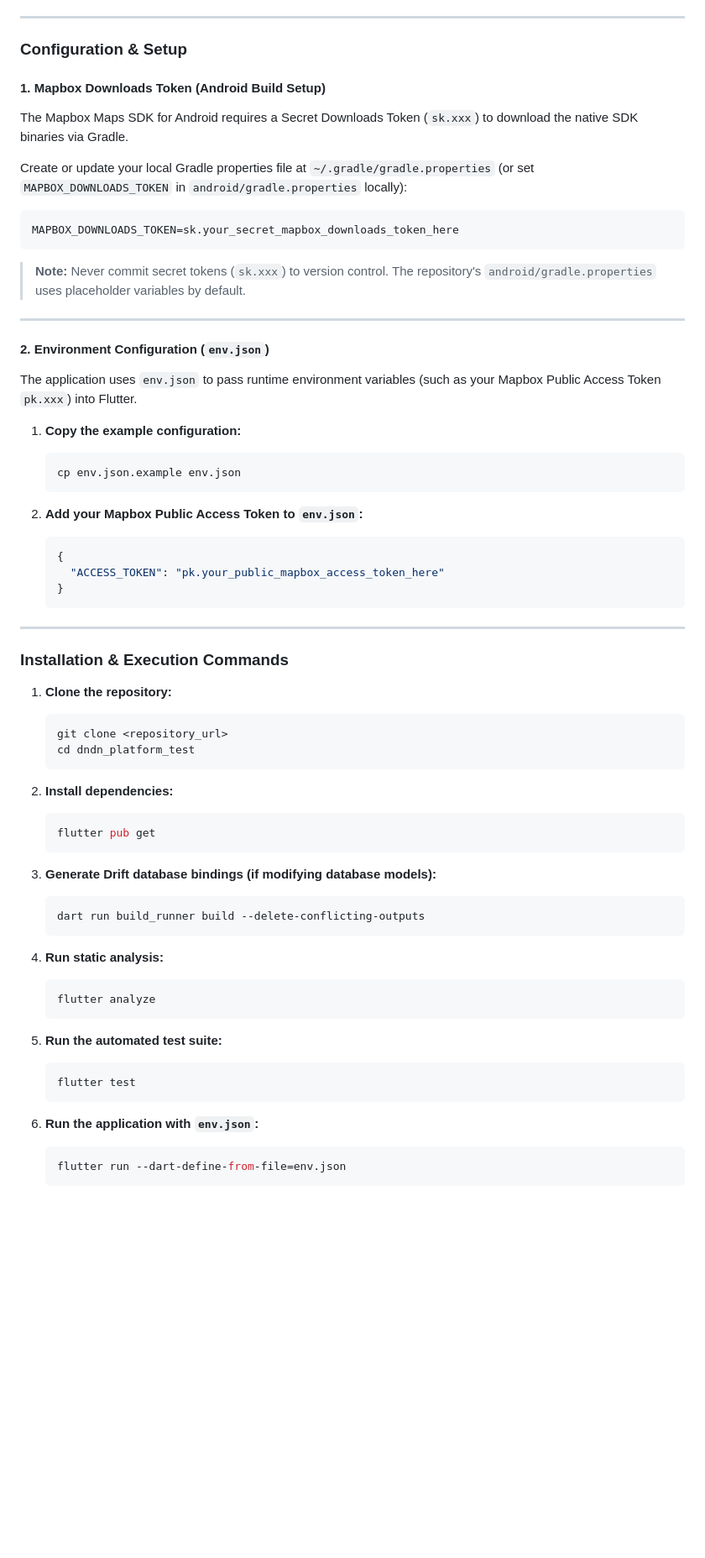
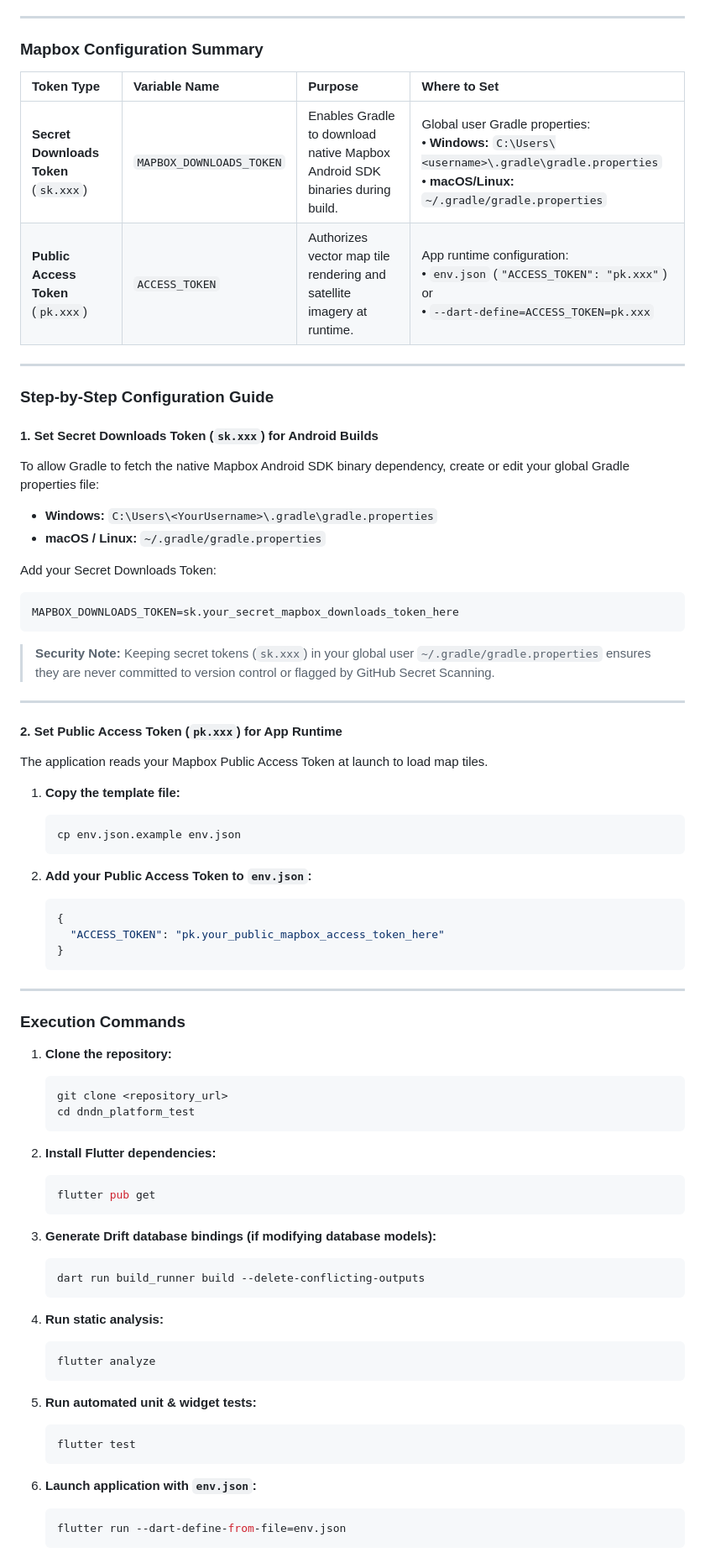
Before and after one commit to MurhafMoussa/dndn_platform_test, a Markdown page: README.md, the part around one of its changes. Shown at 84% size. Drawn GitHub-style; blank space fills up the shorter version.

Commit message:
docs: add Mapbox token summary table and explicit setup guide in README

````diff
--- a/README.md
+++ b/README.md
@@ -95,30 +95,41 @@ lib/
 
 ---
 
-### Configuration & Setup
+### Mapbox Configuration Summary
 
-#### 1. Mapbox Downloads Token (Android Build Setup)
-The Mapbox Maps SDK for Android requires a Secret Downloads Token (`sk.xxx`) to download the native SDK binaries via Gradle.
+| Token Type | Variable Name | Purpose | Where to Set |
+| :--- | :--- | :--- | :--- |
+| **Secret Downloads Token** (`sk.xxx`) | `MAPBOX_DOWNLOADS_TOKEN` | Enables Gradle to download native Mapbox Android SDK binaries during build. | Global user Gradle properties:<br>• **Windows:** `C:\Users\<username>\.gradle\gradle.properties`<br>• **macOS/Linux:** `~/.gradle/gradle.properties` |
+| **Public Access Token** (`pk.xxx`) | `ACCESS_TOKEN` | Authorizes vector map tile rendering and satellite imagery at runtime. | App runtime configuration:<br>• `env.json` (`"ACCESS_TOKEN": "pk.xxx"`) or<br>• `--dart-define=ACCESS_TOKEN=pk.xxx` |
 
-Create or update your local Gradle properties file at `~/.gradle/gradle.properties` (or set `MAPBOX_DOWNLOADS_TOKEN` in `android/gradle.properties` locally):
+---
 
+### Step-by-Step Configuration Guide
+
+#### 1. Set Secret Downloads Token (`sk.xxx`) for Android Builds
+To allow Gradle to fetch the native Mapbox Android SDK binary dependency, create or edit your global Gradle properties file:
+
+* **Windows:** `C:\Users\<YourUsername>\.gradle\gradle.properties`
+* **macOS / Linux:** `~/.gradle/gradle.properties`
+
+Add your Secret Downloads Token:
 ```properties
 MAPBOX_DOWNLOADS_TOKEN=sk.your_secret_mapbox_downloads_token_here
 ```
 
-> **Note:** Never commit secret tokens (`sk.xxx`) to version control. The repository's `android/gradle.properties` uses placeholder variables by default.
+> **Security Note:** Keeping secret tokens (`sk.xxx`) in your global user `~/.gradle/gradle.properties` ensures they are never committed to version control or flagged by GitHub Secret Scanning.
 
 ---
 
-#### 2. Environment Configuration (`env.json`)
-The application uses `env.json` to pass runtime environment variables (such as your Mapbox Public Access Token `pk.xxx`) into Flutter.
+#### 2. Set Public Access Token (`pk.xxx`) for App Runtime
+The application reads your Mapbox Public Access Token at launch to load map tiles.
 
-1. **Copy the example configuration:**
+1. **Copy the template file:**
    ```bash
    cp env.json.example env.json
    ```
 
-2. **Add your Mapbox Public Access Token to `env.json`:**
+2. **Add your Public Access Token to `env.json`:**
    ```json
    {
      "ACCESS_TOKEN": "pk.your_public_mapbox_access_token_here"
@@ -127,7 +138,7 @@ The application uses `env.json` to pass runtime environment variables (such as y
 
 ---
 
-### Installation & Execution Commands
+### Execution Commands
 
 1. **Clone the repository:**
    ```bash
@@ -135,7 +146,7 @@ The application uses `env.json` to pass runtime environment variables (such as y
    cd dndn_platform_test
    ```
 
-2. **Install dependencies:**
+2. **Install Flutter dependencies:**
    ```bash
    flutter pub get
    ```
@@ -150,12 +161,12 @@ The application uses `env.json` to pass runtime environment variables (such as y
    flutter analyze
    ```
 
-5. **Run the automated test suite:**
+5. **Run automated unit & widget tests:**
    ```bash
    flutter test
    ```
 
-6. **Run the application with `env.json`:**
+6. **Launch application with `env.json`:**
    ```bash
    flutter run --dart-define-from-file=env.json
    ```
````
Also changed, not shown: other parts of README.md (+1 -1 lines).
